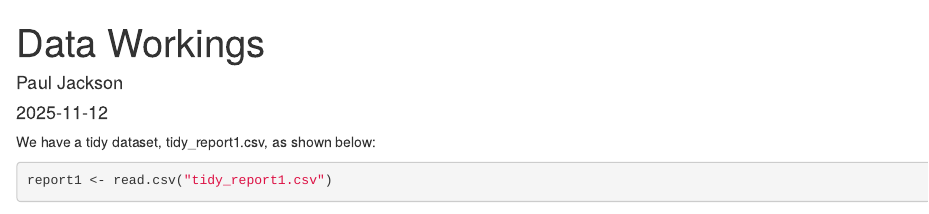
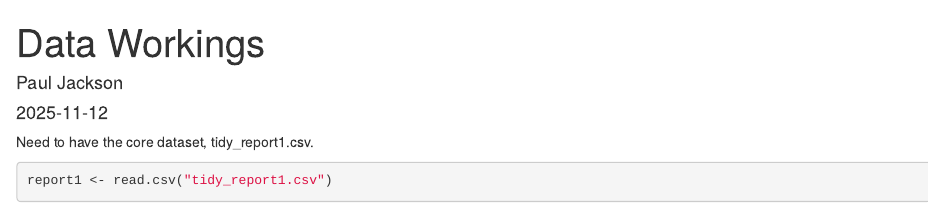
Before and after one commit to pauljack003/OUMSAS, an R Markdown document (10 - DSP 5873/DataWorking.rmd): the page in a window 1100 px wide, from its top. Rendered offline with R 4.5, knitr and Pandoc, with nearby package versions; some code elsewhere in the file could not run offline.

Commit message:
Minor changes

````diff
--- a/10 - DSP 5873/DataWorking.rmd
+++ b/10 - DSP 5873/DataWorking.rmd
@@ -9,7 +9,7 @@ output: html_document
 knitr::opts_chunk$set(echo = TRUE)
 ```
 
-We have a tidy dataset, tidy_report1.csv, as shown below:
+Need to have the core dataset, tidy_report1.csv.
 
 ```{r}
 report1 <- read.csv("tidy_report1.csv")
````
